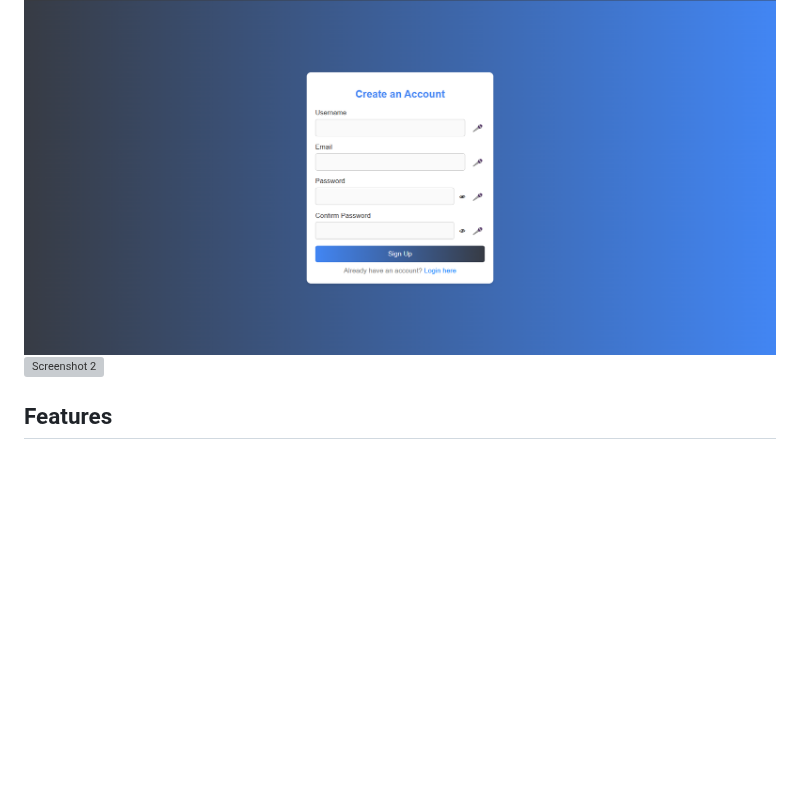
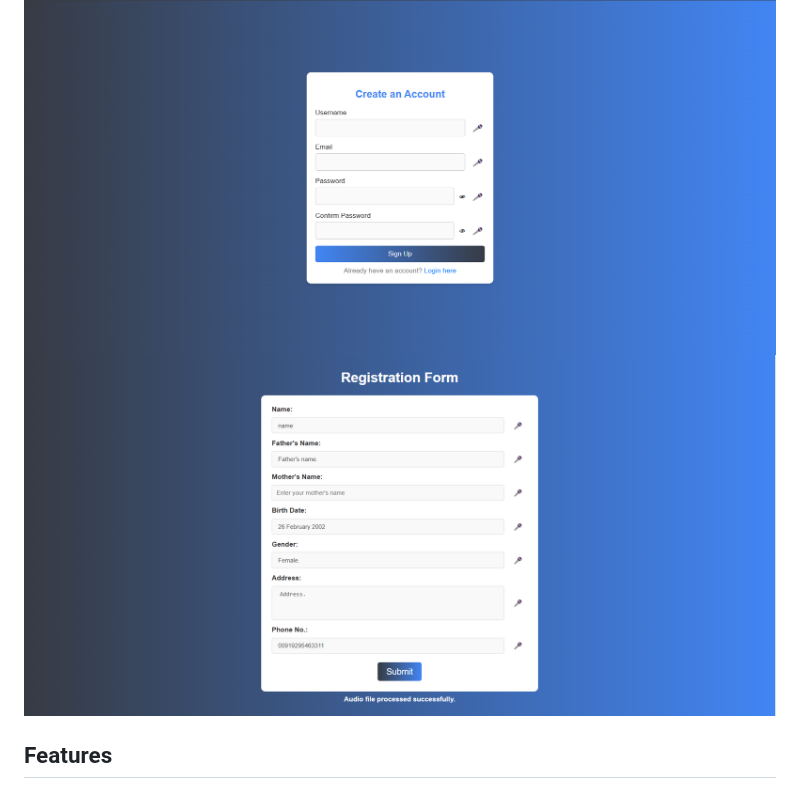
Before and after one commit to c-ityscape/voice-form-filling, a Markdown page: README.md, the part around the change. Rendered like a GitHub page; blank space fills up the shorter version; grey boxes are pictures that could not be loaded.

```diff
--- a/README.md
+++ b/README.md
@@ -7,7 +7,7 @@ This is a Flask-based web application that leverages OpenAI's Whisper model for
 ---
 ## Screenshots
 ![Screenshot 1](https://github.com/c-ityscape/voice-form-filling/blob/main/Screenshot%202024-12-26%20134247.png)
-![Screenshot 2](URL_TO_YOUR_SECOND_IMAGE)
+![Screenshot 2](https://github.com/c-ityscape/voice-form-filling/blob/main/Screenshot%202024-12-26%20140759.png)
 
 ## Features
 - **Voice-to-Text Transcription**: Uses OpenAI's Whisper model to transcribe uploaded audio files.
```
